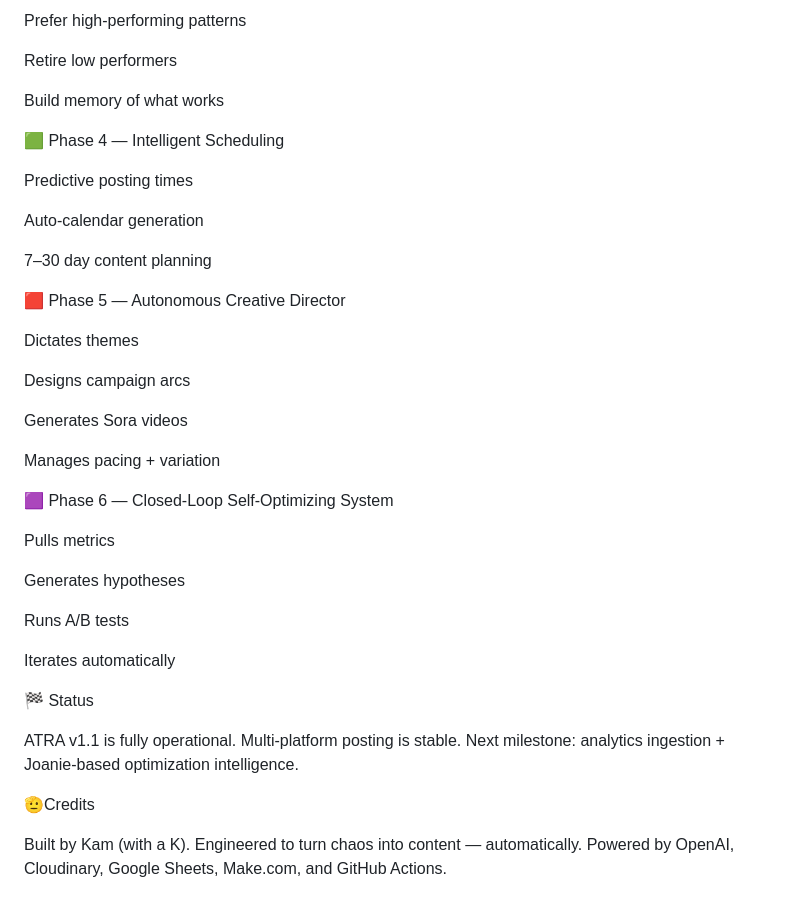
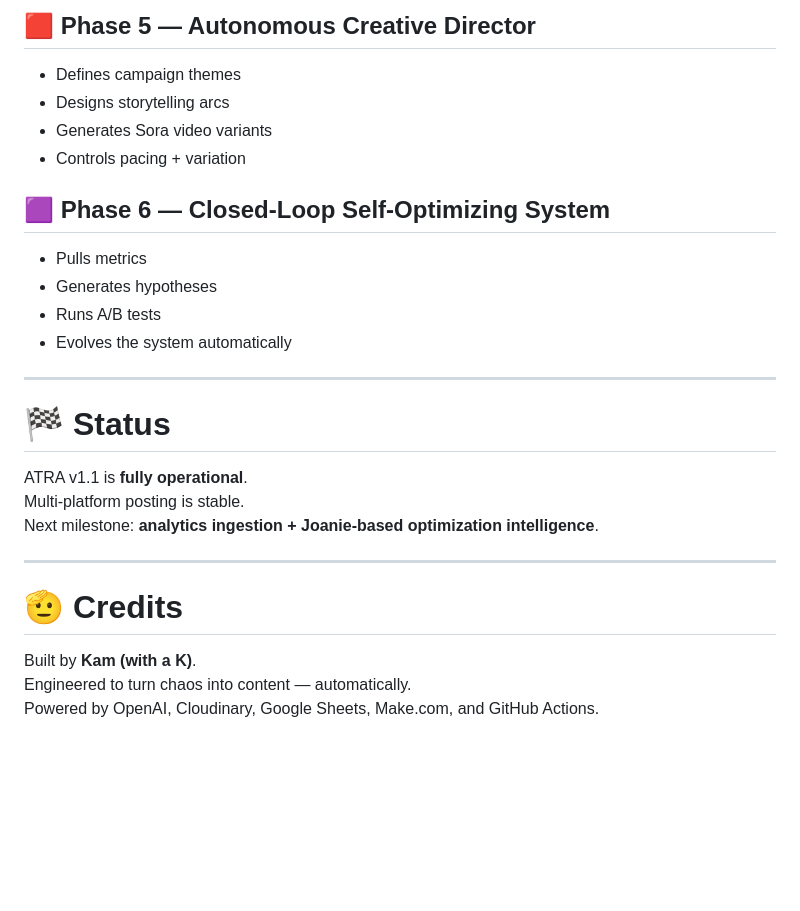
Before and after one commit to kamness26/ATRA, a Markdown page: README.md, the part around one of its changes. Drawn GitHub-style; blank space fills up the shorter version.

```diff
--- a/README.md
+++ b/README.md
@@ -150,46 +153,28 @@ Tune tone, length, palette, layout
 
-Prefer high-performing patterns
+## 🟥 Phase 5 — Autonomous Creative Director
+- Defines campaign themes
+- Designs storytelling arcs
+- Generates Sora video variants
+- Controls pacing + variation
 
-Retire low performers
+## 🟪 Phase 6 — Closed-Loop Self-Optimizing System
+- Pulls metrics
+- Generates hypotheses
+- Runs A/B tests
+- Evolves the system automatically
 
-Build memory of what works
+---
 
-🟩 Phase 4 — Intelligent Scheduling
+# 🏁 Status
 
-Predictive posting times
+ATRA v1.1 is **fully operational**.
+Multi-platform posting is stable.
+Next milestone: **analytics ingestion + Joanie-based optimization intelligence**.
 
-Auto-calendar generation
+---
 
-7–30 day content planning
+# 🫡 Credits
 
-🟥 Phase 5 — Autonomous Creative Director
-
-Dictates themes
-
-Designs campaign arcs
-
-Generates Sora videos
-
-Manages pacing + variation
-
-🟪 Phase 6 — Closed-Loop Self-Optimizing System
-
-Pulls metrics
-
-Generates hypotheses
-
-Runs A/B tests
-
-Iterates automatically
-
-🏁 Status
-
-ATRA v1.1 is fully operational.
-Multi-platform posting is stable.
-Next milestone: analytics ingestion + Joanie-based optimization intelligence.
-
-🫡Credits
-
-Built by Kam (with a K).
+Built by **Kam (with a K)**.
 Engineered to turn chaos into content — automatically.
 Powered by OpenAI, Cloudinary, Google Sheets, Make.com, and GitHub Actions.
```
Also changed, not shown: other parts of README.md (+105 -102 lines).
